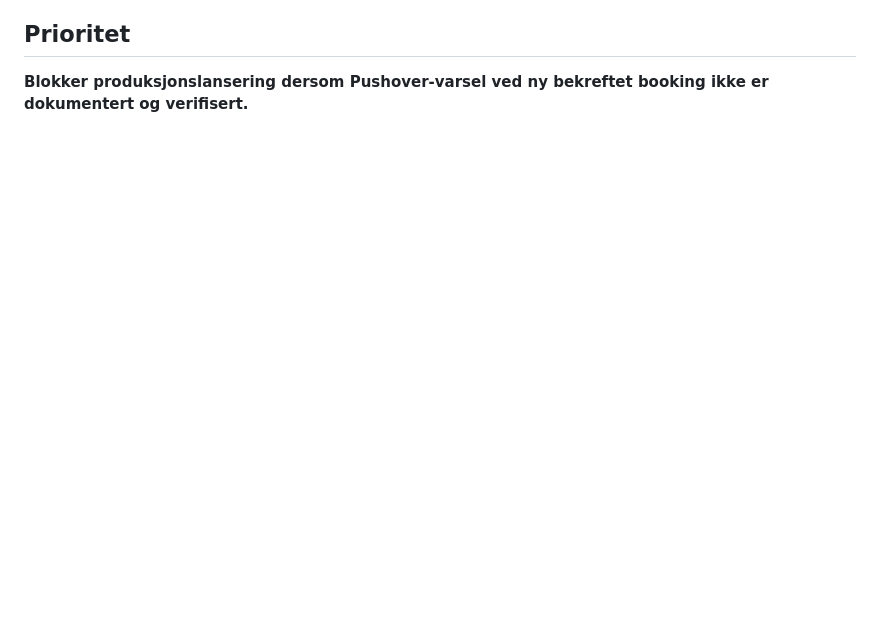
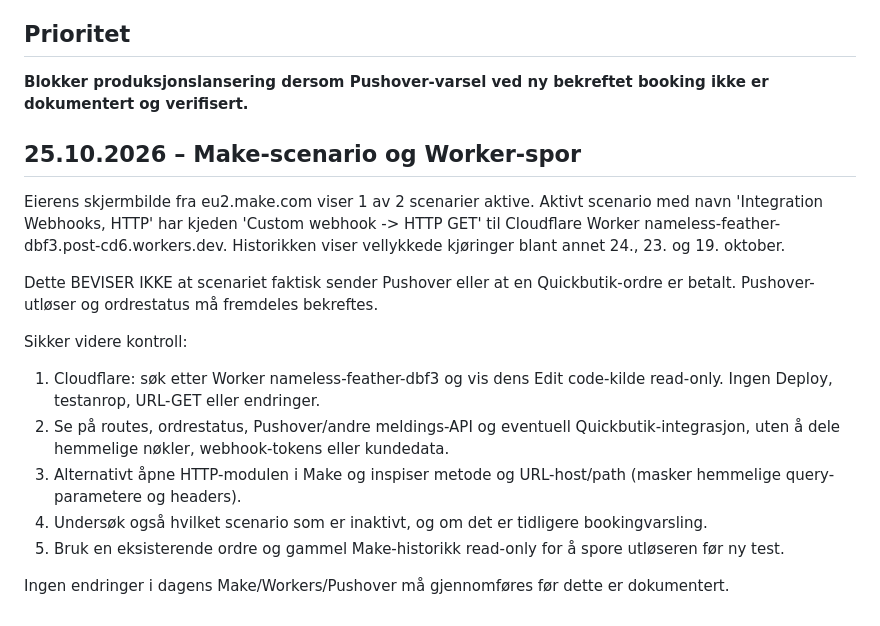
Before and after one commit to MSvendsen87/golfkongen-booking, a Markdown page: booking-v2/PUSHOVER_VIDEREFORING.md, the part around the change. Drawn GitHub-style; blank space fills up the shorter version.

Commit message:
docs(booking-v2): trace active Make webhook scenario to nameless-feather Worker

```diff
--- a/booking-v2/PUSHOVER_VIDEREFORING.md
+++ b/booking-v2/PUSHOVER_VIDEREFORING.md
@@ -34,3 +34,18 @@
 
 ## Prioritet
 **Blokker produksjonslansering dersom Pushover-varsel ved ny bekreftet booking ikke er dokumentert og verifisert.**
+
+## 25.10.2026 – Make-scenario og Worker-spor
+
+Eierens skjermbilde fra eu2.make.com viser 1 av 2 scenarier aktive. Aktivt scenario med navn 'Integration Webhooks, HTTP' har kjeden 'Custom webhook -> HTTP GET' til Cloudflare Worker nameless-feather-dbf3.post-cd6.workers.dev. Historikken viser vellykkede kjøringer blant annet 24., 23. og 19. oktober.
+
+Dette BEVISER IKKE at scenariet faktisk sender Pushover eller at en Quickbutik-ordre er betalt. Pushover-utløser og ordrestatus må fremdeles bekreftes.
+
+Sikker videre kontroll:
+1. Cloudflare: søk etter Worker nameless-feather-dbf3 og vis dens Edit code-kilde read-only. Ingen Deploy, testanrop, URL-GET eller endringer.
+2. Se på routes, ordrestatus, Pushover/andre meldings-API og eventuell Quickbutik-integrasjon, uten å dele hemmelige nøkler, webhook-tokens eller kundedata.
+3. Alternativt åpne HTTP-modulen i Make og inspiser metode og URL-host/path (masker hemmelige query-parametere og headers).
+4. Undersøk også hvilket scenario som er inaktivt, og om det er tidligere bookingvarsling.
+5. Bruk en eksisterende ordre og gammel Make-historikk read-only for å spore utløseren før ny test.
+
+Ingen endringer i dagens Make/Workers/Pushover må gjennomføres før dette er dokumentert.
```
